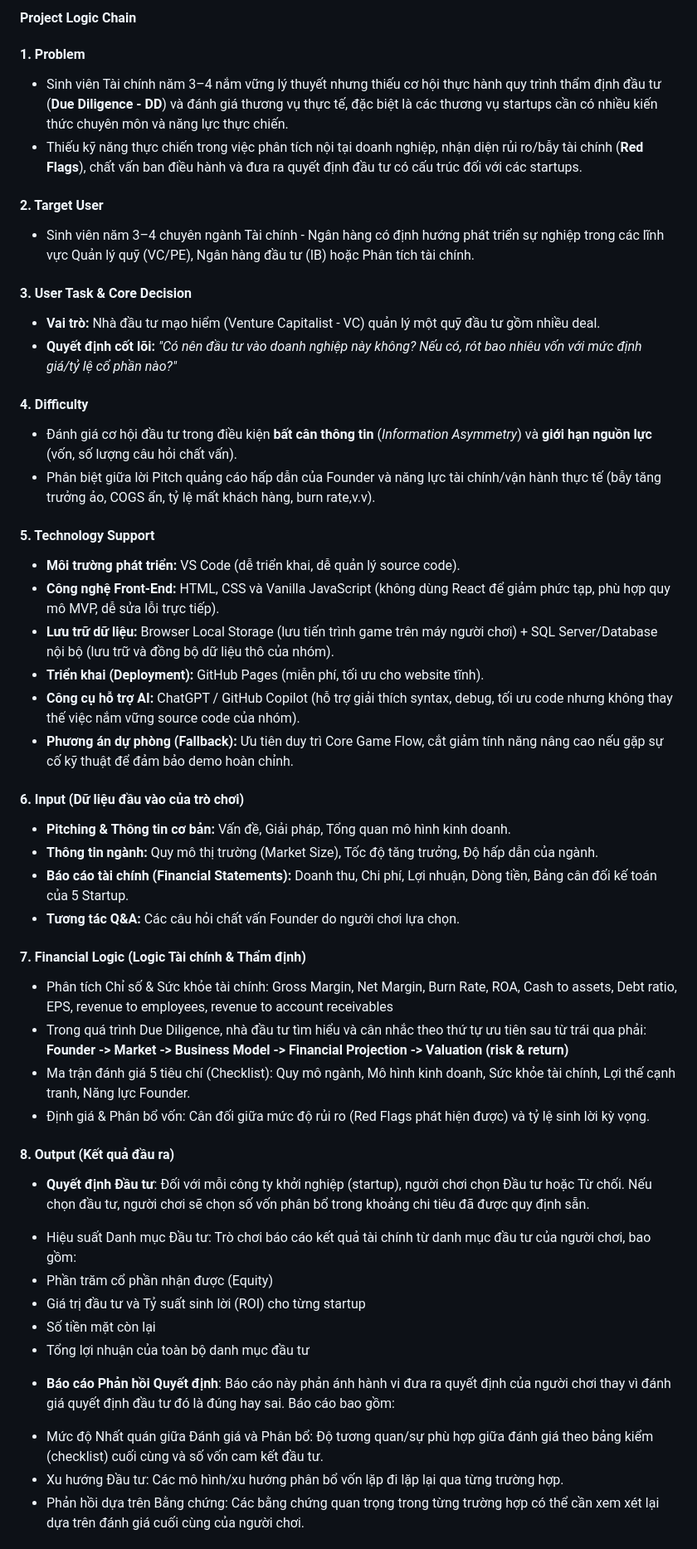
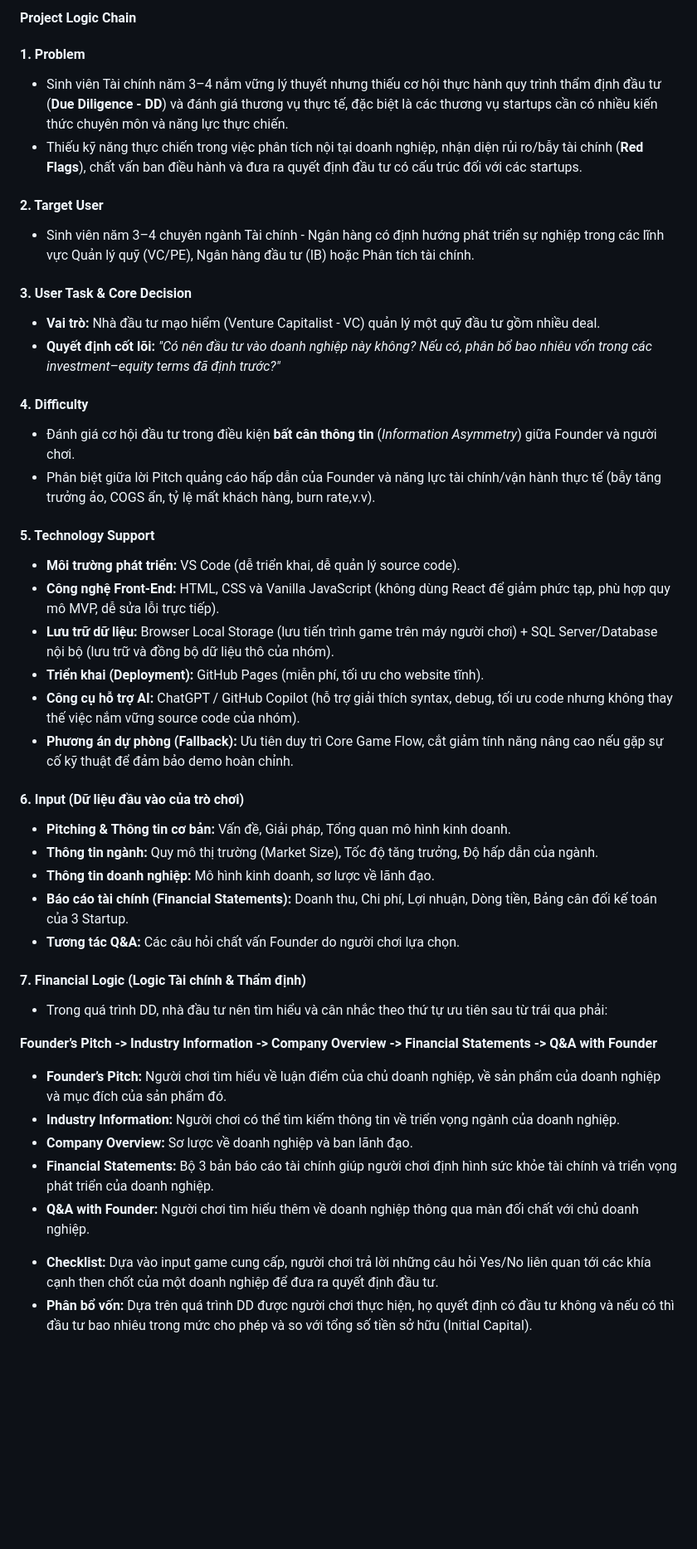
Before and after one commit to FTU-Legacy-63/G01, a Markdown page: Week 4/PROJECT LOGIC CHAIN.md, the part around one of its changes. Shown at 83% size. Rendered like a GitHub page; blank space fills up the shorter version.

```diff
--- a/Week 4/PROJECT LOGIC CHAIN.md
+++ b/Week 4/PROJECT LOGIC CHAIN.md
@@ -1,59 +1,53 @@
-#### **Project Logic Chain**
+#### Project Logic Chain
 
-#### **1\. Problem**
+#### 1. Problem
 
-- Sinh viên Tài chính năm 3–4 nắm vững lý thuyết nhưng thiếu cơ hội thực hành quy trình thẩm định đầu tư (**Due Diligence \- DD**) và đánh giá thương vụ thực tế, đặc biệt là các thương vụ startups cần có nhiều kiến thức chuyên môn và năng lực thực chiến.
+- Sinh viên Tài chính năm 3–4 nắm vững lý thuyết nhưng thiếu cơ hội thực hành quy trình thẩm định đầu tư (**Due Diligence - DD**) và đánh giá thương vụ thực tế, đặc biệt là các thương vụ startups cần có nhiều kiến thức chuyên môn và năng lực thực chiến.
 - Thiếu kỹ năng thực chiến trong việc phân tích nội tại doanh nghiệp, nhận diện rủi ro/bẫy tài chính (**Red Flags**), chất vấn ban điều hành và đưa ra quyết định đầu tư có cấu trúc đối với các startups.
 
-#### **2\. Target User**
+#### 2. Target User
 
-- Sinh viên năm 3–4 chuyên ngành Tài chính \- Ngân hàng có định hướng phát triển sự nghiệp trong các lĩnh vực Quản lý quỹ (VC/PE), Ngân hàng đầu tư (IB) hoặc Phân tích tài chính.
+- Sinh viên năm 3–4 chuyên ngành Tài chính - Ngân hàng có định hướng phát triển sự nghiệp trong các lĩnh vực Quản lý quỹ (VC/PE), Ngân hàng đầu tư (IB) hoặc Phân tích tài chính.
 
-#### **3\. User Task & Core Decision**
+#### 3. User Task & Core Decision
 
-- **Vai trò:** Nhà đầu tư mạo hiểm (Venture Capitalist \- VC) quản lý một quỹ đầu tư gồm nhiều deal.
-- **Quyết định cốt lõi:** *"Có nên đầu tư vào doanh nghiệp này không? Nếu có, rót bao nhiêu vốn với mức định giá/tỷ lệ cổ phần nào?"*
+- **Vai trò:** Nhà đầu tư mạo hiểm (Venture Capitalist - VC) quản lý một quỹ đầu tư gồm nhiều deal.
+- **Quyết định cốt lõi:** *"Có nên đầu tư vào doanh nghiệp này không? Nếu có, phân bổ bao nhiêu vốn trong các investment–equity terms đã định trước?"*
 
-#### **4\. Difficulty**
+#### 4. Difficulty
 
-- Đánh giá cơ hội đầu tư trong điều kiện **bất cân thông tin** (*Information Asymmetry*) và **giới hạn nguồn lực** (vốn, số lượng câu hỏi chất vấn).
+- Đánh giá cơ hội đầu tư trong điều kiện **bất cân thông tin** (*Information Asymmetry*) giữa Founder và người chơi.
 - Phân biệt giữa lời Pitch quảng cáo hấp dẫn của Founder và năng lực tài chính/vận hành thực tế (bẫy tăng trưởng ảo, COGS ẩn, tỷ lệ mất khách hàng, burn rate,v.v).
 
-#### **5\. Technology Support**
+#### 5. Technology Support
 
 - **Môi trường phát triển:** VS Code (dễ triển khai, dễ quản lý source code).
 - **Công nghệ Front-End:** HTML, CSS và Vanilla JavaScript (không dùng React để giảm phức tạp, phù hợp quy mô MVP, dễ sửa lỗi trực tiếp).
-- **Lưu trữ dữ liệu:** Browser Local Storage (lưu tiến trình game trên máy người chơi) \+ SQL Server/Database nội bộ (lưu trữ và đồng bộ dữ liệu thô của nhóm).
+- **Lưu trữ dữ liệu:** Browser Local Storage (lưu tiến trình game trên máy người chơi) + SQL Server/Database nội bộ (lưu trữ và đồng bộ dữ liệu thô của nhóm).
 - **Triển khai (Deployment):** GitHub Pages (miễn phí, tối ưu cho website tĩnh).
 - **Công cụ hỗ trợ AI:** ChatGPT / GitHub Copilot (hỗ trợ giải thích syntax, debug, tối ưu code nhưng không thay thế việc nắm vững source code của nhóm).
 - **Phương án dự phòng (Fallback):** Ưu tiên duy trì Core Game Flow, cắt giảm tính năng nâng cao nếu gặp sự cố kỹ thuật để đảm bảo demo hoàn chỉnh.
 
-#### **6\. Input (Dữ liệu đầu vào của trò chơi)**
+#### 6. Input (Dữ liệu đầu vào của trò chơi)
 
 - **Pitching & Thông tin cơ bản:** Vấn đề, Giải pháp, Tổng quan mô hình kinh doanh.
 - **Thông tin ngành:** Quy mô thị trường (Market Size), Tốc độ tăng trưởng, Độ hấp dẫn của ngành.
-- **Báo cáo tài chính (Financial Statements):** Doanh thu, Chi phí, Lợi nhuận, Dòng tiền, Bảng cân đối kế toán của 5 Startup.
-- **Tương tác Q\&A:** Các câu hỏi chất vấn Founder do người chơi lựa chọn.
+- **Thông tin doanh nghiệp:** Mô hình kinh doanh, sơ lược về lãnh đạo.
+- **Báo cáo tài chính (Financial Statements):** Doanh thu, Chi phí, Lợi nhuận, Dòng tiền, Bảng cân đối kế toán của 3 Startup.
+- **Tương tác Q&A:** Các câu hỏi chất vấn Founder do người chơi lựa chọn.
 
-#### **7\. Financial Logic (Logic Tài chính & Thẩm định)**
+#### 7. Financial Logic (Logic Tài chính & Thẩm định)
 
-- Phân tích Chỉ số & Sức khỏe tài chính: Gross Margin, Net Margin, Burn Rate, ROA, Cash to assets, Debt ratio, EPS, revenue to employees, revenue to account receivables
-- Trong quá trình Due Diligence, nhà đầu tư tìm hiểu và cân nhắc theo thứ tự ưu tiên sau từ trái qua phải:
-**Founder -> Market -> Business Model -> Financial Projection -> Valuation (risk & return)**
-- Ma trận đánh giá 5 tiêu chí (Checklist): Quy mô ngành, Mô hình kinh doanh, Sức khỏe tài chính, Lợi thế cạnh tranh, Năng lực Founder.
-- Định giá & Phân bổ vốn: Cân đối giữa mức độ rủi ro (Red Flags phát hiện được) và tỷ lệ sinh lời kỳ vọng.
+- Trong quá trình DD, nhà đầu tư nên tìm hiểu và cân nhắc theo thứ tự ưu tiên sau từ trái qua phải:
 
-#### **8\. Output (Kết quả đầu ra)**
+**Founder’s Pitch -> Industry Information -> Company Overview -> Financial Statements -> Q&A with Founder**
 
-- **Quyết định Đầu tư**: Đối với mỗi công ty khởi nghiệp (startup), người chơi chọn Đầu tư hoặc Từ chối. Nếu chọn đầu tư, người chơi sẽ chọn số vốn phân bổ trong khoảng chi tiêu đã được quy định sẵn.
-+ Hiệu suất Danh mục Đầu tư: Trò chơi báo cáo kết quả tài chính từ danh mục đầu tư của người chơi, bao gồm:
-+ Phần trăm cổ phần nhận được (Equity)
-+ Giá trị đầu tư và Tỷ suất sinh lời (ROI) cho từng startup
-+ Số tiền mặt còn lại
-+ Tổng lợi nhuận của toàn bộ danh mục đầu tư
+- **Founder’s Pitch:** Người chơi tìm hiểu về luận điểm của chủ doanh nghiệp, về sản phẩm của doanh nghiệp và mục đích của sản phẩm đó.
+- **Industry Information:** Người chơi có thể tìm kiếm thông tin về triển vọng ngành của doanh nghiệp.
+- **Company Overview:** Sơ lược về doanh nghiệp và ban lãnh đạo.
+- **Financial Statements:** Bộ 3 bản báo cáo tài chính giúp người chơi định hình sức khỏe tài chính và triển vọng phát triển của doanh nghiệp.
+- **Q&A with Founder:** Người chơi tìm hiểu thêm về doanh nghiệp thông qua màn đối chất với chủ doanh nghiệp.
 
-- **Báo cáo Phản hồi Quyết định**: Báo cáo này phản ánh hành vi đưa ra quyết định của người chơi thay vì đánh giá quyết định đầu tư đó là đúng hay sai. Báo cáo bao gồm:
-+ Mức độ Nhất quán giữa Đánh giá và Phân bổ: Độ tương quan/sự phù hợp giữa đánh giá theo bảng kiểm (checklist) cuối cùng và số vốn cam kết đầu tư.
-+ Xu hướng Đầu tư: Các mô hình/xu hướng phân bổ vốn lặp đi lặp lại qua từng trường hợp.
-+ Phản hồi dựa trên Bằng chứng: Các bằng chứng quan trọng trong từng trường hợp có thể cần xem xét lại dựa trên đánh giá cuối cùng của người chơi.
+* **Checklist:** Dựa vào input game cung cấp, người chơi trả lời những câu hỏi Yes/No liên quan tới các khía cạnh then chốt của một doanh nghiệp để đưa ra quyết định đầu tư.
+* **Phân bổ vốn:** Dựa trên quá trình DD được người chơi thực hiện, họ quyết định có đầu tư không và nếu có thì đầu tư bao nhiêu trong mức cho phép và so với tổng số tiền sở hữu (Initial Capital).
 
```
Also changed, not shown: other parts of Week 4/PROJECT LOGIC CHAIN.md (+10 -1 lines).
